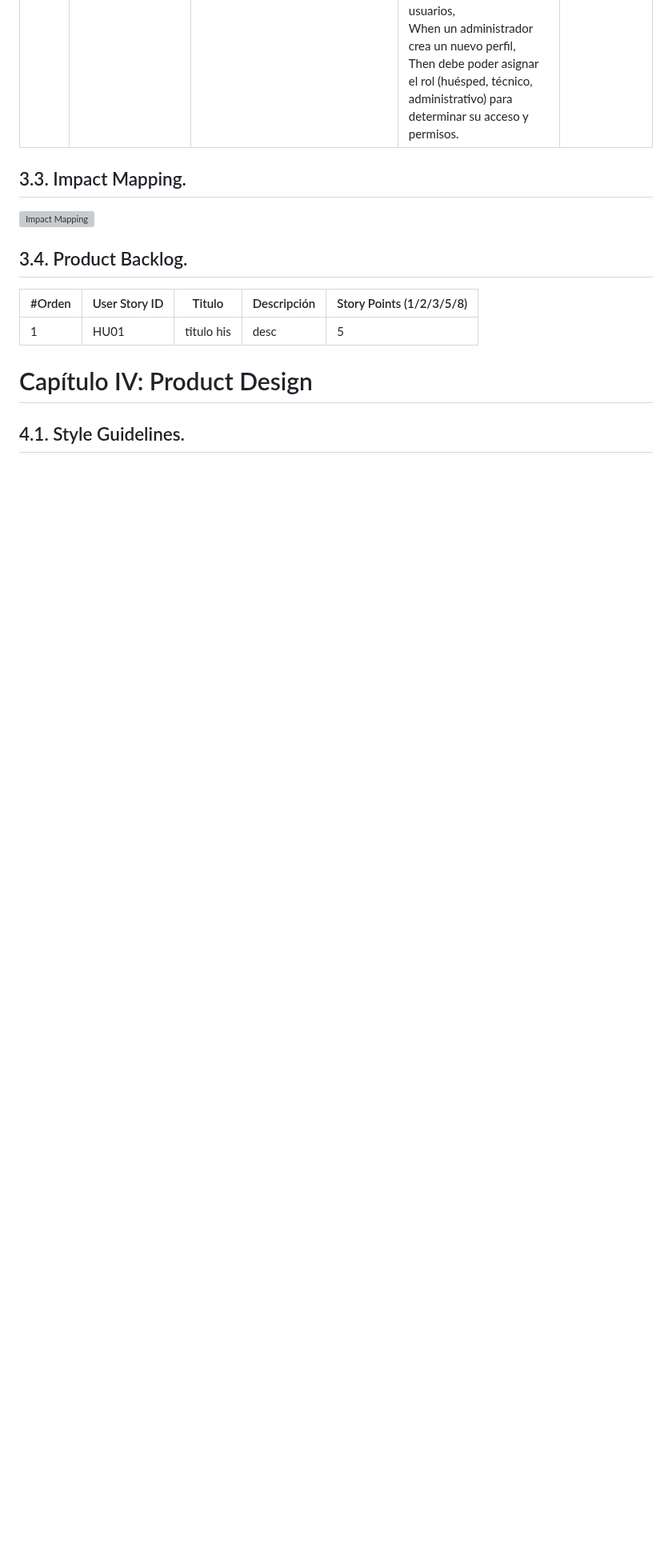
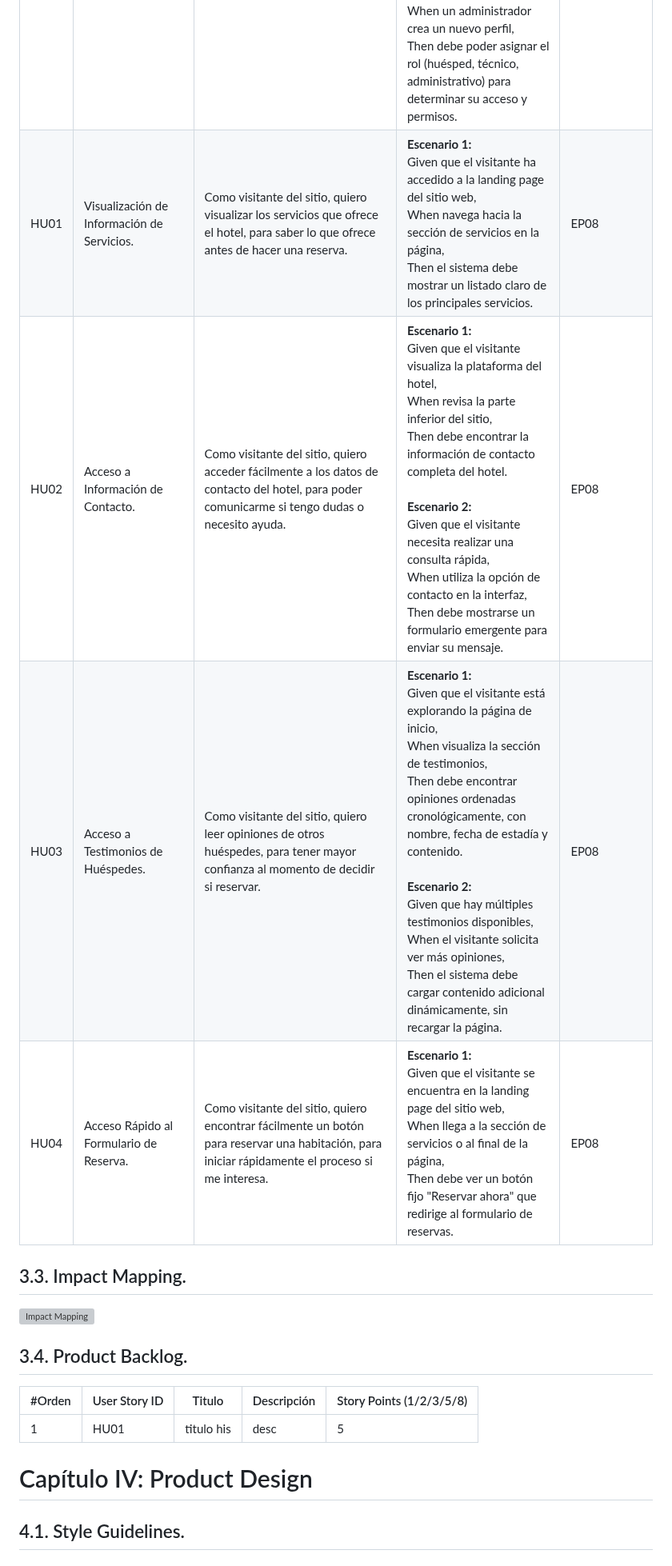
Before and after one commit to SoftCore-App-Web-1ASI0730-2510-4395/CustomHost, a Markdown page: README.md, the part around the change. Shown at 80% size. GitHub-like rendering; blank space fills up the shorter version; grey boxes are pictures that could not be loaded.

Commit message:
docs: add user stories.

```diff
--- a/README.md
+++ b/README.md
@@ -375,6 +375,10 @@ Segmento 2:
 | EP13 |Seguridad y Privacidad de Datos|Como developer, quiero implementar, mecanismos de seguridad y privacidad de datos, para proteger la información de los usuarios.|**Escenario 1:** <br>Given que el usuario está ingresando sus datos personales, <br>When completa el formulario de registro, <br>Then el sistema debe asegurar la transmisión cifrada de los datos mediante protocolo HTTPS. <br><br>**Escenario 2:** <br>Given que un usuario desea eliminar su cuenta, <br>When confirma la eliminación desde la configuración, <br>Then todos sus datos personales deben eliminarse según la política de privacidad.|                           |
 | EP14 |Soporte en Línea para el Usuario|Como huésped quiero tener un soporte personalizado y que responda inmediatamente para poder resolver mis problemas o mis consultas.|**Escenario 1:** <br>Given que el huésped tiene una consulta relacionada con su experiencia en el hotel, <br>When accede a la funcionalidad de soporte, <br>Then debe iniciarse una conversación en tiempo real con un agente disponible. <br><br>**Escenario 2:** <br>Given que no hay agentes disponibles, <br>When el huésped solicita asistencia fuera del horario de atención, <br>Then debe visualizarse un formulario para dejar su consulta y recibir una respuesta por correo electrónico.|                           |
 | EP15 |Gestión de perfiles|Como developer, quiero implementar un sistema de gestión de perfiles de usuario que permita editar la información y preferencias, para que cada tipo de usuario tenga una experiencia personalizada.|**Escenario 1:** <br>Given que el usuario desea actualizar su información, <br>When accede a su perfil y edita su nombre, correo o preferencias, <br>Then los cambios deben guardarse y reflejarse inmediatamente en su cuenta. <br><br>**Escenario 2:** <br>Given que el sistema tiene diferentes tipos de usuarios, <br>When un administrador crea un nuevo perfil, <br>Then debe poder asignar el rol (huésped, técnico, administrativo) para determinar su acceso y permisos.|                           |
+| HU01 |Visualización de Información de Servicios.|Como visitante del sitio, quiero visualizar los servicios que ofrece el hotel, para saber lo que ofrece antes de hacer una reserva.|**Escenario 1:** <br>Given que el visitante ha accedido a la landing page del sitio web, <br>When navega hacia la sección de servicios en la página, <br>Then el sistema debe mostrar un listado claro de los principales servicios.| EP08 |
+| HU02 |Acceso a Información de Contacto.|Como visitante del sitio, quiero acceder fácilmente a los datos de contacto del hotel, para poder comunicarme si tengo dudas o necesito ayuda.|**Escenario 1:** <br>Given que el visitante visualiza la plataforma del hotel, <br>When revisa la parte inferior del sitio, <br>Then debe encontrar la información de contacto completa del hotel. <br><br>**Escenario 2:** <br>Given que el visitante necesita realizar una consulta rápida, <br>When utiliza la opción de contacto en la interfaz, <br>Then debe mostrarse un formulario emergente para enviar su mensaje.| EP08 |
+| HU03 |Acceso a Testimonios de Huéspedes.|Como visitante del sitio, quiero leer opiniones de otros huéspedes, para tener mayor confianza al momento de decidir si reservar.|**Escenario 1:** <br>Given que el visitante está explorando la página de inicio, <br>When visualiza la sección de testimonios, <br>Then debe encontrar opiniones ordenadas cronológicamente, con nombre, fecha de estadía y contenido. <br><br>**Escenario 2:** <br>Given que hay múltiples testimonios disponibles, <br>When el visitante solicita ver más opiniones, <br>Then el sistema debe cargar contenido adicional dinámicamente, sin recargar la página.| EP08 |
+| HU04 |Acceso Rápido al Formulario de Reserva.|Como visitante del sitio, quiero encontrar fácilmente un botón para reservar una habitación, para iniciar rápidamente el proceso si me interesa.|**Escenario 1:** <br>Given que el visitante se encuentra en la landing page del sitio web, <br>When llega a la sección de servicios o al final de la página, <br>Then debe ver un botón fijo "Reservar ahora" que redirige al formulario de reservas.| EP08 |
 
 ## 3.3. Impact Mapping.
 
```
